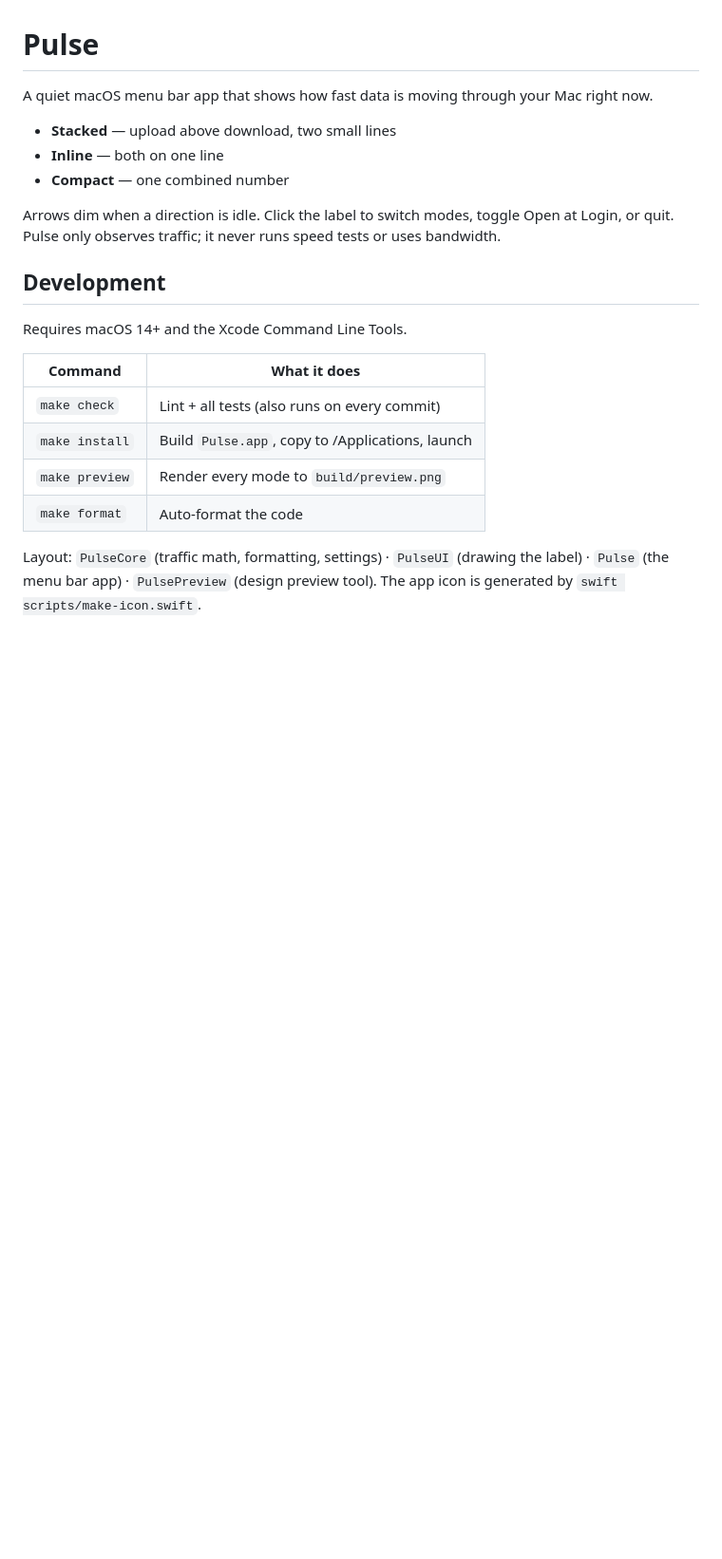
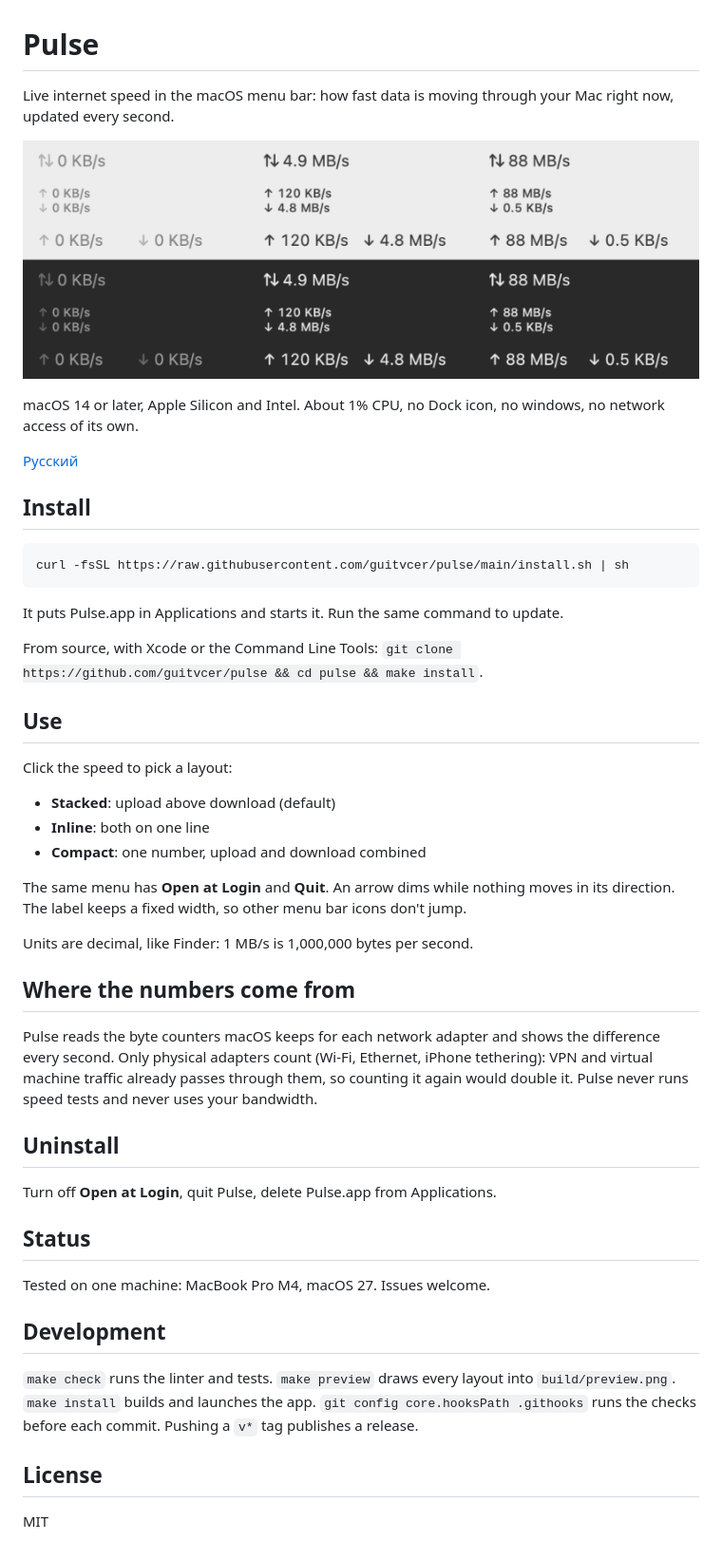
Before and after one commit to guitvcer/pulse, a Markdown page: README.md, the part around the change. Shown at 95% size. Drawn GitHub-style; pictures changed too: docs/modes.png (added); blank space fills up the shorter version.

Commit message:
Prepare for GitHub: one-line installer, release workflow, READMEs, MIT license, universal build
Co-Authored-By: Claude Opus 5.5 <noreply@anthropic.com>

````diff
--- a/README.md
+++ b/README.md
@@ -1,25 +1,51 @@
 # Pulse
 
-A quiet macOS menu bar app that shows how fast data is moving through your Mac right now.
+Live internet speed in the macOS menu bar: how fast data is moving through your Mac right now, updated every second.
 
-- **Stacked** — upload above download, two small lines
-- **Inline** — both on one line
-- **Compact** — one combined number
+![Pulse in the menu bar](docs/modes.png)
 
-Arrows dim when a direction is idle. Click the label to switch modes, toggle Open at Login, or quit.
-Pulse only observes traffic; it never runs speed tests or uses bandwidth.
+macOS 14 or later, Apple Silicon and Intel. About 1% CPU, no Dock icon, no windows, no network access of its own.
+
+[Русский](README.ru.md)
+
+## Install
+
+```sh
+curl -fsSL https://raw.githubusercontent.com/guitvcer/pulse/main/install.sh | sh
+```
+
+It puts Pulse.app in Applications and starts it. Run the same command to update.
+
+From source, with Xcode or the Command Line Tools: `git clone https://github.com/guitvcer/pulse && cd pulse && make install`.
+
+## Use
+
+Click the speed to pick a layout:
+
+- **Stacked**: upload above download (default)
+- **Inline**: both on one line
+- **Compact**: one number, upload and download combined
+
+The same menu has **Open at Login** and **Quit**. An arrow dims while nothing moves in its direction. The label keeps a fixed width, so other menu bar icons don't jump.
+
+Units are decimal, like Finder: 1 MB/s is 1,000,000 bytes per second.
+
+## Where the numbers come from
+
+Pulse reads the byte counters macOS keeps for each network adapter and shows the difference every second. Only physical adapters count (Wi-Fi, Ethernet, iPhone tethering): VPN and virtual machine traffic already passes through them, so counting it again would double it. Pulse never runs speed tests and never uses your bandwidth.
+
+## Uninstall
+
+Turn off **Open at Login**, quit Pulse, delete Pulse.app from Applications.
+
+## Status
+
+Tested on one machine: MacBook Pro M4, macOS 27. Issues welcome.
 
 ## Development
 
-Requires macOS 14+ and the Xcode Command Line Tools.
+`make check` runs the linter and tests. `make preview` draws every layout into `build/preview.png`. `make install` builds and launches the app. `git config core.hooksPath .githooks` runs the checks before each commit. Pushing a `v*` tag publishes a release.
 
-| Command        | What it does                                   |
-|----------------|------------------------------------------------|
-| `make check`   | Lint + all tests (also runs on every commit)   |
-| `make install` | Build `Pulse.app`, copy to /Applications, launch |
-| `make preview` | Render every mode to `build/preview.png`       |
-| `make format`  | Auto-format the code                           |
+## License
 
-Layout: `PulseCore` (traffic math, formatting, settings) · `PulseUI` (drawing the label) ·
-`Pulse` (the menu bar app) · `PulsePreview` (design preview tool).
-The app icon is generated by `swift scripts/make-icon.swift`.
+MIT
````
Also changed, not shown: README.ru.md (added, +49 -0 lines), 8 other files.
